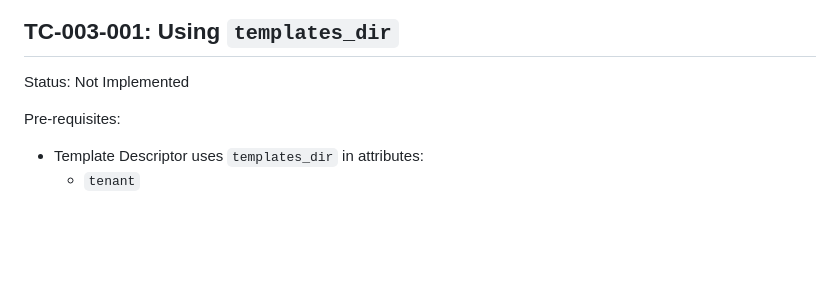
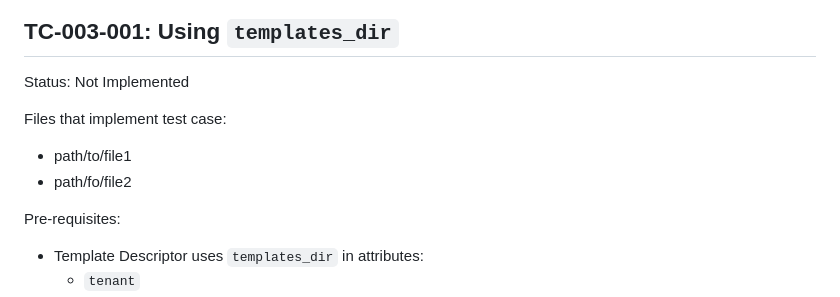
Before and after one commit to tesmarishy/qubership-envgene, a Markdown page: docs/test-cases/template-macros.md, the part around the change. GitHub-like rendering; blank space fills up the shorter version.

Commit message:
docs: Update template-macros.md

```diff
--- a/docs/test-cases/template-macros.md
+++ b/docs/test-cases/template-macros.md
@@ -30,6 +30,11 @@ Test Cases for [Template Macros](/docs/template-macros.md)
 ## TC-003-001: Using `templates_dir`
 
 Status: Not Implemented
+
+Files that implement test case:
+
+- path/to/file1
+- path/fo/file2
 
 Pre-requisites:
 
```
